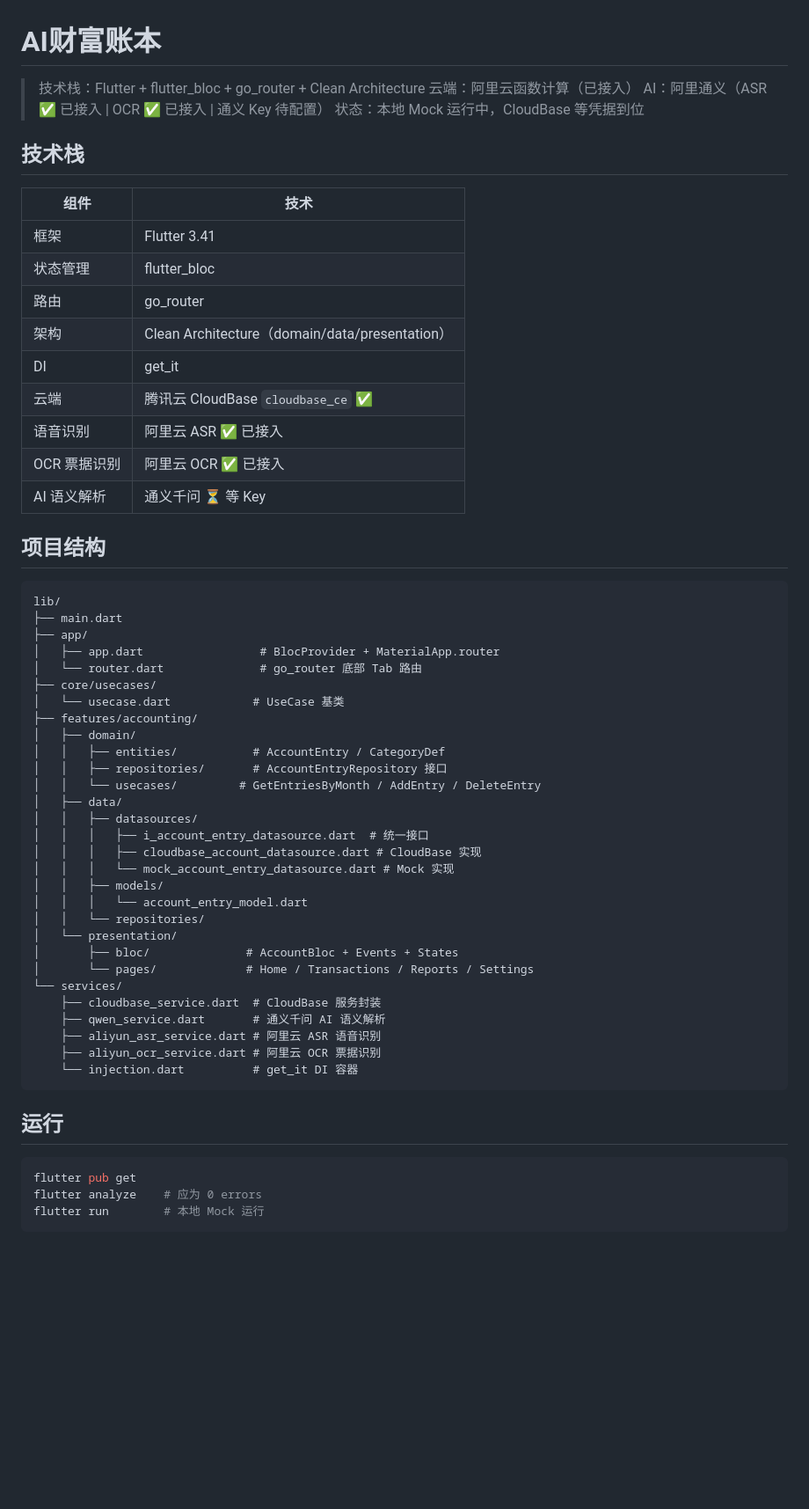
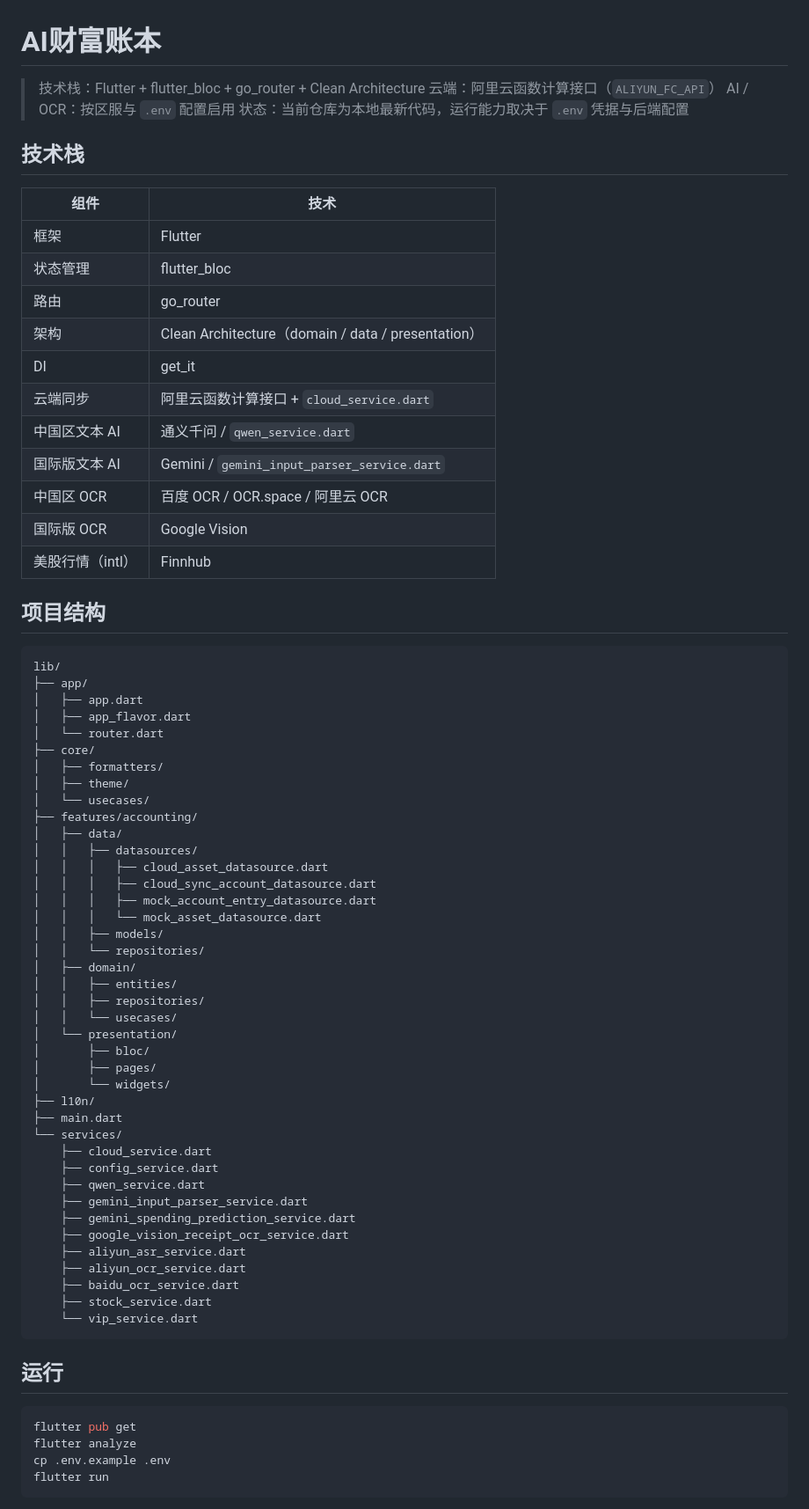
Before and after one commit to philyu8259-create/AIWealthLedger, a Markdown page: README.md, the part around one of its changes. Shown at 88% size. GitHub-like rendering; blank space fills up the shorter version.

Commit message:
docs: refresh README to match current architecture

````diff
--- a/README.md
+++ b/README.md
@@ -1,63 +1,77 @@
 # AI财富账本
 
 > 技术栈：Flutter + flutter_bloc + go_router + Clean Architecture
-> 云端：阿里云函数计算（已接入）
-> AI：阿里通义（ASR ✅ 已接入 | OCR ✅ 已接入 | 通义 Key 待配置）
-> 状态：本地 Mock 运行中，CloudBase 等凭据到位
+> 云端：阿里云函数计算接口（`ALIYUN_FC_API`）
+> AI / OCR：按区服与 `.env` 配置启用
+> 状态：当前仓库为本地最新代码，运行能力取决于 `.env` 凭据与后端配置
 
 ## 技术栈
 
 | 组件 | 技术 |
 |------|------|
-| 框架 | Flutter 3.41 |
+| 框架 | Flutter |
 | 状态管理 | flutter_bloc |
 | 路由 | go_router |
-| 架构 | Clean Architecture（domain/data/presentation） |
+| 架构 | Clean Architecture（domain / data / presentation） |
 | DI | get_it |
-| 云端 | 腾讯云 CloudBase `cloudbase_ce` ✅ |
-| 语音识别 | 阿里云 ASR ✅ 已接入 |
-| OCR 票据识别 | 阿里云 OCR ✅ 已接入 |
-| AI 语义解析 | 通义千问 ⏳ 等 Key |
+| 云端同步 | 阿里云函数计算接口 + `cloud_service.dart` |
+| 中国区文本 AI | 通义千问 / `qwen_service.dart` |
+| 国际版文本 AI | Gemini / `gemini_input_parser_service.dart` |
+| 中国区 OCR | 百度 OCR / OCR.space / 阿里云 OCR |
+| 国际版 OCR | Google Vision |
+| 美股行情（intl） | Finnhub |
 
 ## 项目结构
 
-```
+```text
 lib/
-├── main.dart
 ├── app/
-│   ├── app.dart                 # BlocProvider + MaterialApp.router
-│   └── router.dart              # go_router 底部 Tab 路由
-├── core/usecases/
-│   └── usecase.dart            # UseCase 基类
+│   ├── app.dart
+│   ├── app_flavor.dart
+│   └── router.dart
+├── core/
+│   ├── formatters/
+│   ├── theme/
+│   └── usecases/
 ├── features/accounting/
-│   ├── domain/
-│   │   ├── entities/           # AccountEntry / CategoryDef
-│   │   ├── repositories/       # AccountEntryRepository 接口
-│   │   └── usecases/         # GetEntriesByMonth / AddEntry / DeleteEntry
 │   ├── data/
 │   │   ├── datasources/
-│   │   │   ├── i_account_entry_datasource.dart  # 统一接口
-│   │   │   ├── cloudbase_account_datasource.dart # CloudBase 实现
-│   │   │   └── mock_account_entry_datasource.dart # Mock 实现
+│   │   │   ├── cloud_asset_datasource.dart
+│   │   │   ├── cloud_sync_account_datasource.dart
+│   │   │   ├── mock_account_entry_datasource.dart
+│   │   │   └── mock_asset_datasource.dart
 │   │   ├── models/
-│   │   │   └── account_entry_model.dart
 │   │   └── repositories/
+│   ├── domain/
+│   │   ├── entities/
+│   │   ├── repositories/
+│   │   └── usecases/
 │   └── presentation/
-│       ├── bloc/              # AccountBloc + Events + States
-│       └── pages/             # Home / Transactions / Reports / Settings
+│       ├── bloc/
+│       ├── pages/
+│       └── widgets/
+├── l10n/
+├── main.dart
 └── services/
-    ├── cloudbase_service.dart  # CloudBase 服务封装
-    ├── qwen_service.dart       # 通义千问 AI 语义解析
-    ├── aliyun_asr_service.dart # 阿里云 ASR 语音识别
-    ├── aliyun_ocr_service.dart # 阿里云 OCR 票据识别
-    └── injection.dart          # get_it DI 容器
+    ├── cloud_service.dart
+    ├── config_service.dart
+    ├── qwen_service.dart
+    ├── gemini_input_parser_service.dart
+    ├── gemini_spending_prediction_service.dart
+    ├── google_vision_receipt_ocr_service.dart
+    ├── aliyun_asr_service.dart
+    ├── aliyun_ocr_service.dart
+    ├── baidu_ocr_service.dart
+    ├── stock_service.dart
+    └── vip_service.dart
 ```
 
 ## 运行
 
 ```bash
 flutter pub get
-flutter analyze    # 应为 0 errors
-flutter run        # 本地 Mock 运行
+flutter analyze
+cp .env.example .env
+flutter run
 ```
 
````
Also changed, not shown: other parts of README.md (+75 -44 lines).
